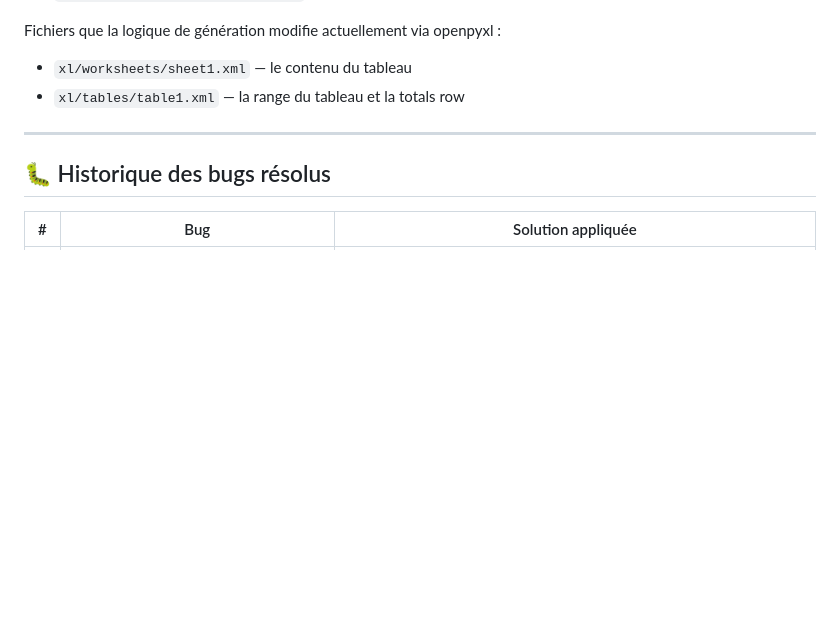
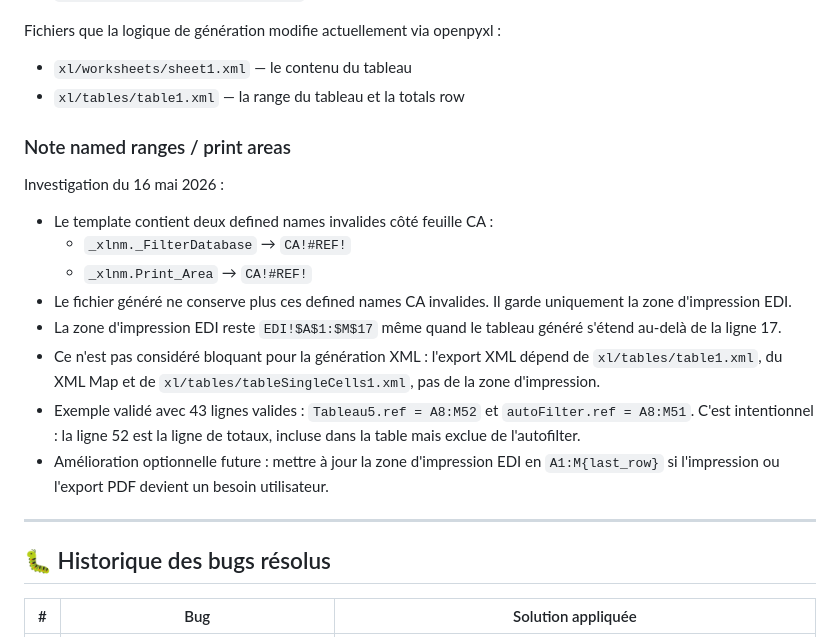
Before and after one commit to msl-itech/edi-tva-maroc, a Markdown page: HANDOFF.md, the part around the change. GitHub-like rendering; blank space fills up the shorter version.

Commit message:
docs: document print area investigation

```diff
--- a/HANDOFF.md
+++ b/HANDOFF.md
@@ -137,6 +137,18 @@ Fichiers que la logique de génération modifie actuellement via openpyxl :
 - `xl/worksheets/sheet1.xml` — le contenu du tableau
 - `xl/tables/table1.xml` — la range du tableau et la totals row
 
+### Note named ranges / print areas
+
+Investigation du 16 mai 2026 :
+- Le template contient deux defined names invalides côté feuille CA :
+  - `_xlnm._FilterDatabase` → `CA!#REF!`
+  - `_xlnm.Print_Area` → `CA!#REF!`
+- Le fichier généré ne conserve plus ces defined names CA invalides. Il garde uniquement la zone d'impression EDI.
+- La zone d'impression EDI reste `EDI!$A$1:$M$17` même quand le tableau généré s'étend au-delà de la ligne 17.
+- Ce n'est pas considéré bloquant pour la génération XML : l'export XML dépend de `xl/tables/table1.xml`, du XML Map et de `xl/tables/tableSingleCells1.xml`, pas de la zone d'impression.
+- Exemple validé avec 43 lignes valides : `Tableau5.ref = A8:M52` et `autoFilter.ref = A8:M51`. C'est intentionnel : la ligne 52 est la ligne de totaux, incluse dans la table mais exclue de l'autofilter.
+- Amélioration optionnelle future : mettre à jour la zone d'impression EDI en `A1:M{last_row}` si l'impression ou l'export PDF devient un besoin utilisateur.
+
 ---
 
 ## 🐛 Historique des bugs résolus
```
